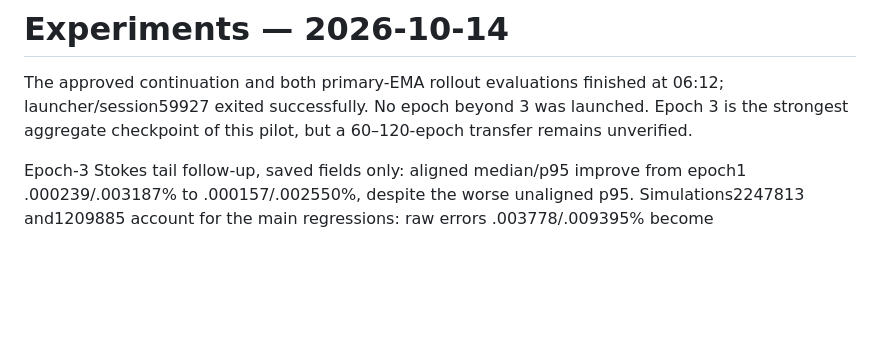
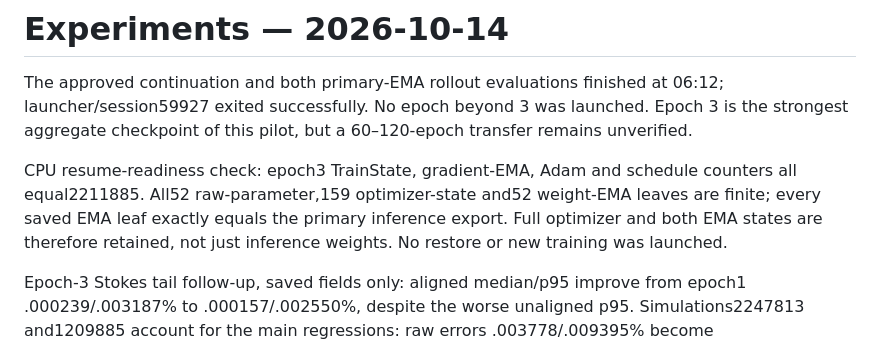
Before and after one commit to jma02/dno-fno, a Markdown page: experiments/experiments-2026-10-14.md, the part around the change. Drawn GitHub-style; blank space fills up the shorter version.

Commit message:
Verify epoch-three full checkpoint readiness

```diff
--- a/experiments/experiments-2026-10-14.md
+++ b/experiments/experiments-2026-10-14.md
@@ -1,6 +1,8 @@
 # Experiments — 2026-10-14
 
 The approved continuation and both primary-EMA rollout evaluations finished at 06:12; launcher/session59927 exited successfully. No epoch beyond 3 was launched. Epoch 3 is the strongest aggregate checkpoint of this pilot, but a 60–120-epoch transfer remains unverified.
+
+CPU resume-readiness check: epoch3 TrainState, gradient-EMA, Adam and schedule counters all equal2211885. All52 raw-parameter,159 optimizer-state and52 weight-EMA leaves are finite; every saved EMA leaf exactly equals the primary inference export. Full optimizer and both EMA states are therefore retained, not just inference weights. No restore or new training was launched.
 
 Epoch-3 Stokes tail follow-up, saved fields only: aligned median/p95 improve from epoch1 .000239/.003187% to .000157/.002550%, despite the worse unaligned p95. Simulations2247813 and1209885 account for the main regressions: raw errors .003778/.009395% become .034032/.033055%, while aligned errors are .001774/.001875%. Translation accounts for99.73/99.68% of their epoch-3 squared error. This diagnoses phase-dominated tails, not their training cause; periodic multi-crest shifts are nonunique and were not interpreted as unique travel distances.
 
```
